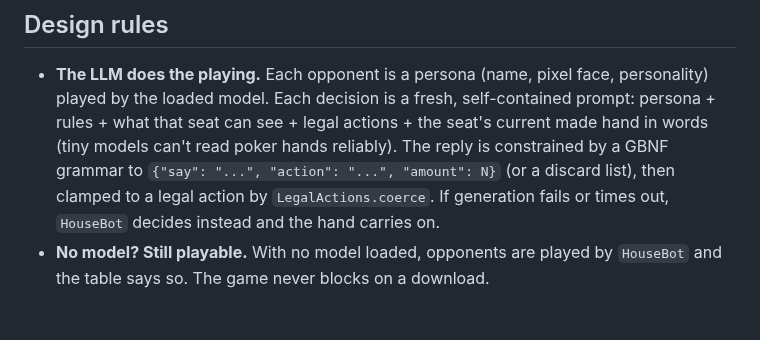
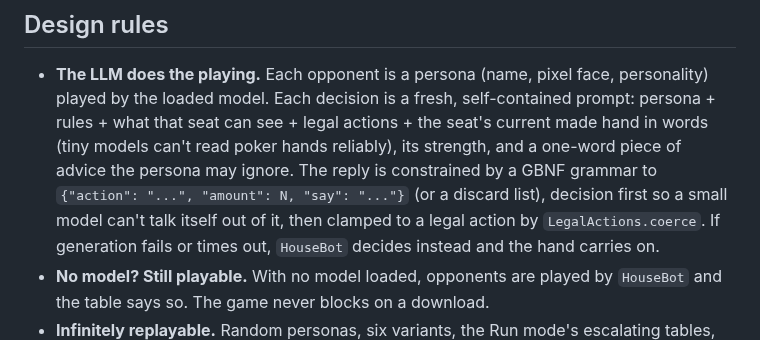
Before and after one commit to bradflaugher/PokerSI, a Markdown page: AGENTS.md, the part around the change. GitHub-like rendering; blank space fills up the shorter version.

Commit message:
AGENTS: reply is decision-first
Co-Authored-By: Claude Opus 5.5 <noreply@anthropic.com>
Claude-Session: https://claude.ai/code/session_01YWx5jg86qPcaEJGss8wAD8

```diff
--- a/AGENTS.md
+++ b/AGENTS.md
@@ -54,8 +54,10 @@ Same as the author's other Android apps (bf-12c, CozyGrams):
   face, personality) played by the loaded model. Each decision is a fresh,
   self-contained prompt: persona + rules + what that seat can see + legal
   actions + the seat's current made hand in words (tiny models can't read
-  poker hands reliably). The reply is constrained by a GBNF grammar to
-  `{"say": "...", "action": "...", "amount": N}` (or a discard list), then
+  poker hands reliably), its strength, and a one-word piece of advice the
+  persona may ignore. The reply is constrained by a GBNF grammar to
+  `{"action": "...", "amount": N, "say": "..."}` (or a discard list),
+  decision first so a small model can't talk itself out of it, then
   clamped to a legal action by `LegalActions.coerce`. If generation fails
   or times out, `HouseBot` decides instead and the hand carries on.
 - **No model? Still playable.** With no model loaded, opponents are played
```
